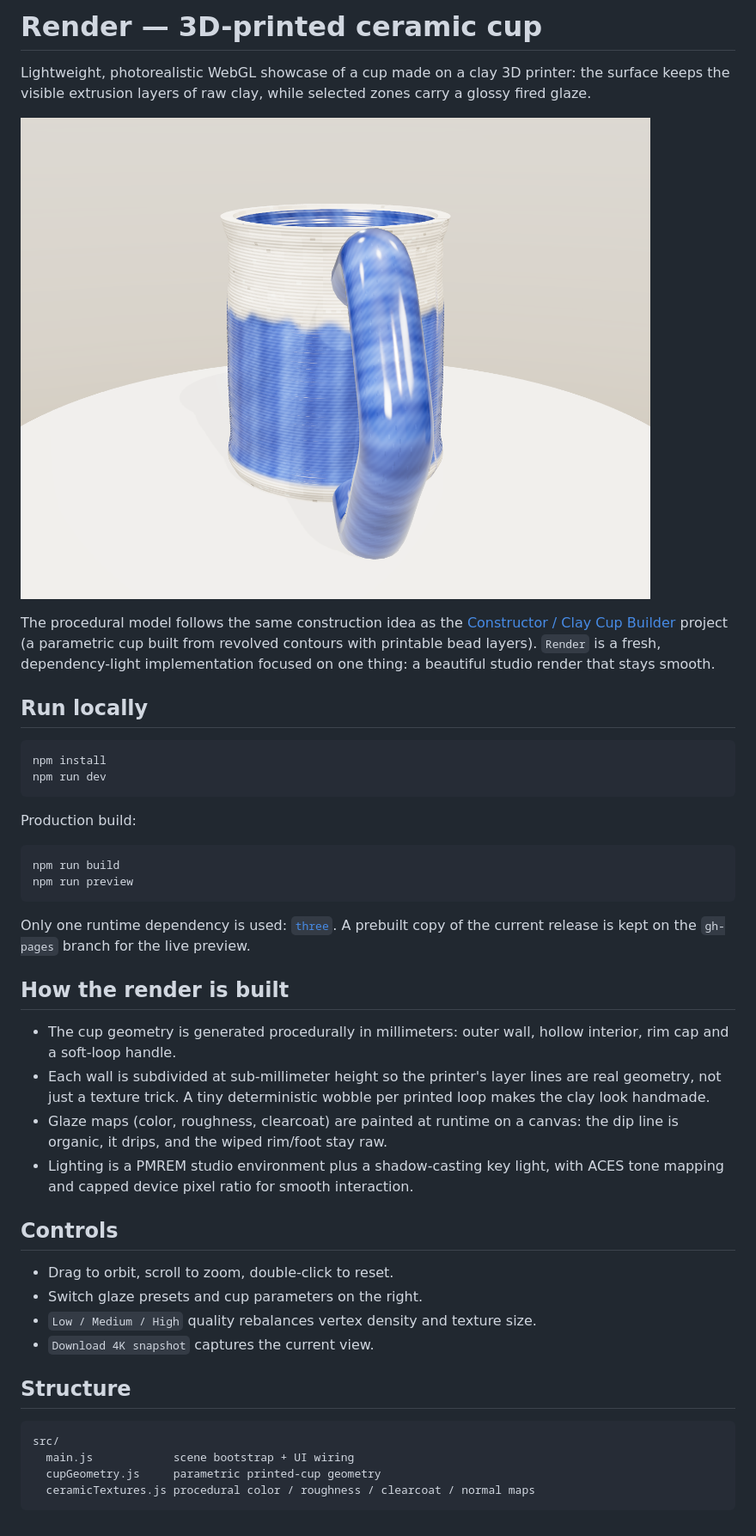
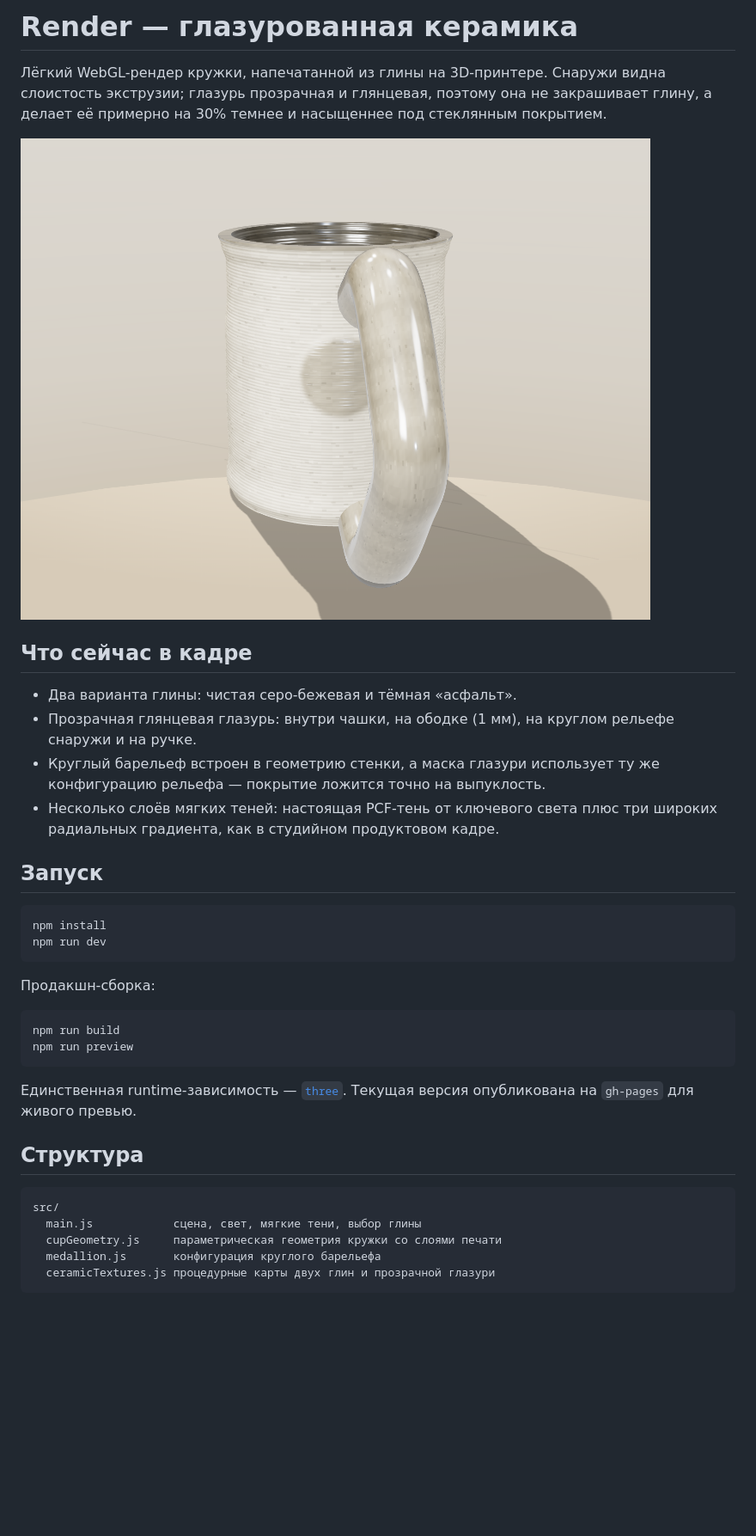
Before and after one commit to atikiannnn-max/Render, a Markdown page: README.md, the part around the change printed below. Shown: that part at 86% size. Rendered like a GitHub page; pictures changed too: docs/hero.png; blank space fills up the shorter version.

Commit message:
Transparent glaze on rim/interior/relief/handle, two clays, layered soft shadows

````diff
--- a/README.md
+++ b/README.md
@@ -1,6 +1,7 @@
-# Render — 3D-printed ceramic cup
+# Render — глазурованная керамика
 
-Lightweight, photorealistic WebGL showcase of a cup made on a clay 3D printer:
-the surface keeps the visible extrusion layers of raw clay, while selected zones
-carry a glossy fired glaze.
+Лёгкий WebGL-рендер кружки, напечатанной из глины на 3D-принтере. Снаружи
+видна слоистость экструзии; глазурь прозрачная и глянцевая, поэтому она не
+закрашивает глину, а делает её примерно на 30% темнее и насыщеннее под
+стеклянным покрытием.
 
@@ -8,52 +9,37 @@ carry a glossy fired glaze.
 
-The procedural model follows the same construction idea as the
-[Constructor / Clay Cup Builder](https://github.com/atikiannnn-max/Pasted-Assets)
-project (a parametric cup built from revolved contours with printable bead
-layers). `Render` is a fresh, dependency-light implementation focused on one
-thing: a beautiful studio render that stays smooth.
+## Что сейчас в кадре
 
-## Run locally
+- Два варианта глины: чистая серо-бежевая и тёмная «асфальт».
+- Прозрачная глянцевая глазурь: внутри чашки, на ободке (1 мм), на круглом
+  рельефе снаружи и на ручке.
+- Круглый барельеф встроен в геометрию стенки, а маска глазури использует ту
+  же конфигурацию рельефа — покрытие ложится точно на выпуклость.
+- Несколько слоёв мягких теней: настоящая PCF-тень от ключевого света плюс
+  три широких радиальных градиента, как в студийном продуктовом кадре.
+
+## Запуск
 
 ```bash
 npm install
 npm run dev
 ```
 
-Production build:
+Продакшн-сборка:
 
 ```bash
 npm run build
 npm run preview
 ```
 
-Only one runtime dependency is used: [`three`](https://www.npmjs.com/package/three).
-A prebuilt copy of the current release is kept on the `gh-pages` branch for the
-live preview.
+Единственная runtime-зависимость — [`three`](https://www.npmjs.com/package/three).
+Текущая версия опубликована на `gh-pages` для живого превью.
 
-## How the render is built
-
-- The cup geometry is generated procedurally in millimeters: outer wall, hollow
-  interior, rim cap and a soft-loop handle.
-- Each wall is subdivided at sub-millimeter height so the printer's layer lines
-  are real geometry, not just a texture trick. A tiny deterministic wobble
-  per printed loop makes the clay look handmade.
-- Glaze maps (color, roughness, clearcoat) are painted at runtime on a canvas:
-  the dip line is organic, it drips, and the wiped rim/foot stay raw.
-- Lighting is a PMREM studio environment plus a shadow-casting key light, with
-  ACES tone mapping and capped device pixel ratio for smooth interaction.
-
-## Controls
-
-- Drag to orbit, scroll to zoom, double-click to reset.
-- Switch glaze presets and cup parameters on the right.
-- `Low / Medium / High` quality rebalances vertex density and texture size.
-- `Download 4K snapshot` captures the current view.
-
-## Structure
+## Структура
 
 ```
 src/
-  main.js            scene bootstrap + UI wiring
-  cupGeometry.js     parametric printed-cup geometry
-  ceramicTextures.js procedural color / roughness / clearcoat / normal maps
+  main.js            сцена, свет, мягкие тени, выбор глины
+  cupGeometry.js     параметрическая геометрия кружки со слоями печати
+  medallion.js       конфигурация круглого барельефа
+  ceramicTextures.js процедурные карты двух глин и прозрачной глазури
 ```
````
Also changed, not shown: other parts of README.md (+1 -1 lines), docs/hero-asphalt.png (added), 5 other files.
